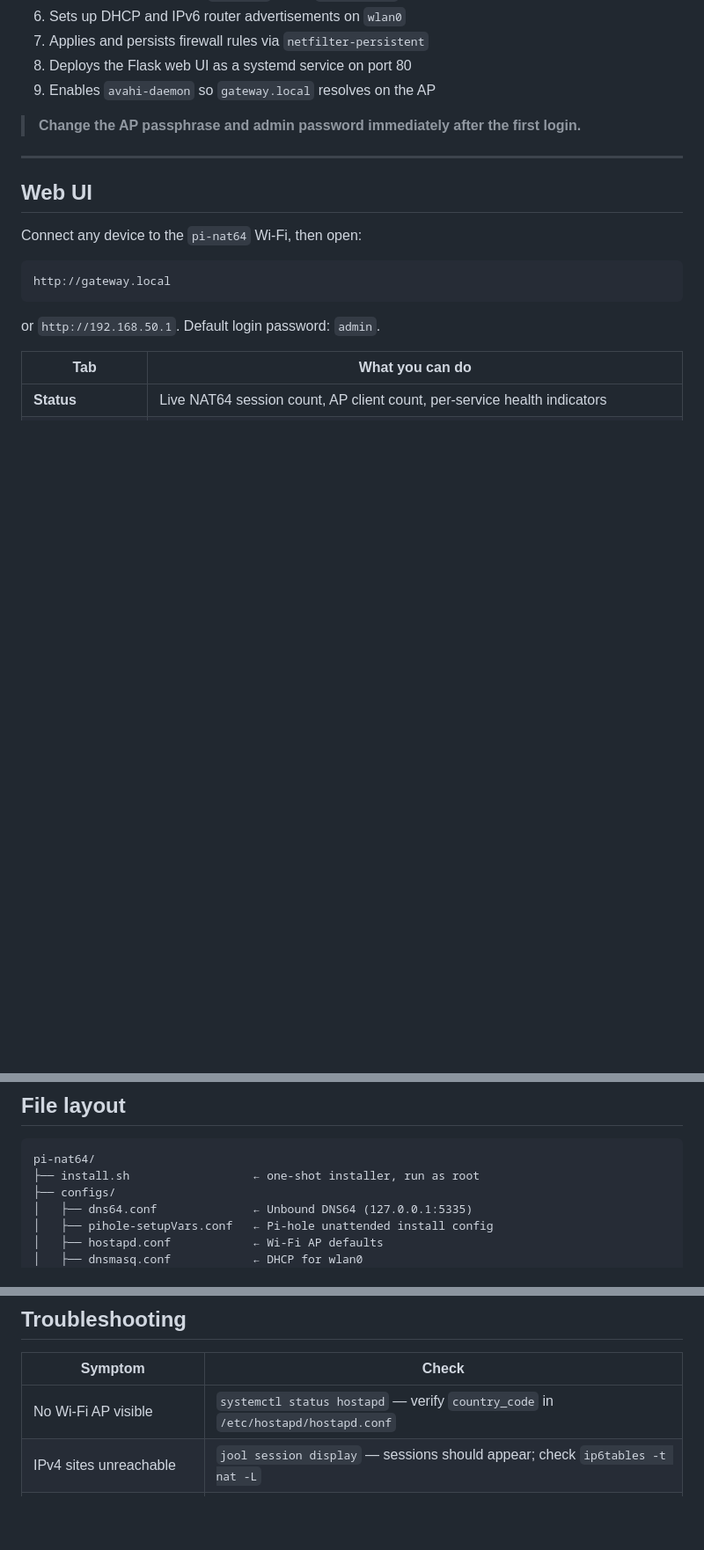
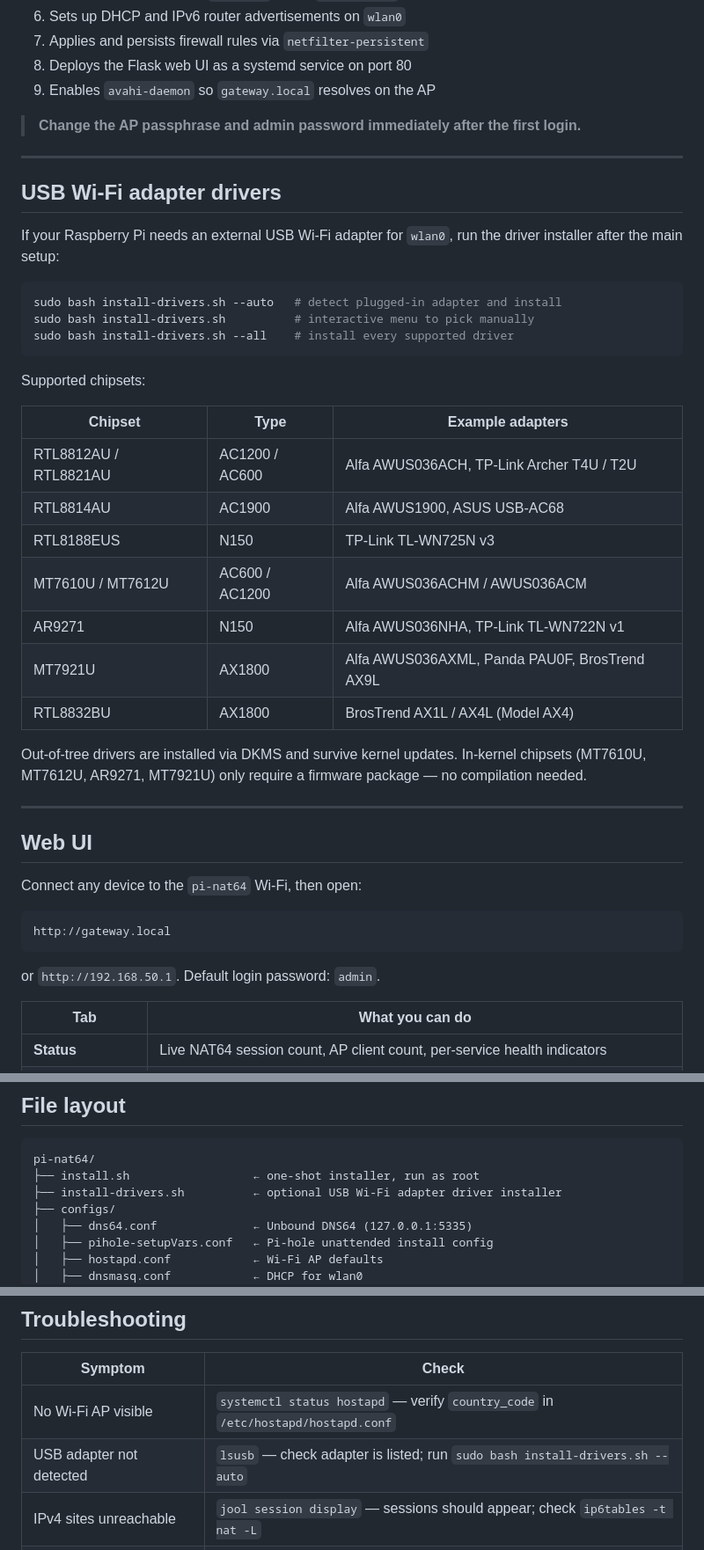
Before and after one commit to ALQU-IT/pi-nat64, a Markdown page: README.md, 3 parts joined by grey strips. Shown at 88% size. Rendered like a GitHub page; blank space fills up the shorter version.

Commit message:
update README — add USB Wi-Fi adapter driver section and install-drivers.sh
Documents all supported chipsets (RTL8812AU/8821AU, RTL8814AU,
RTL8188EUS, MT7610U/7612U, AR9271, MT7921U, RTL8832BU/BrosTrend AX4),
install-drivers.sh usage, adds it to the file layout, and adds a
USB adapter troubleshooting row.

https://claude.ai/code/session_01EBcP189dFwMPVZEqEzaXoc

````diff
--- a/README.md
+++ b/README.md
@@ -70,6 +70,32 @@ The installer handles everything:
 
 ---
 
+## USB Wi-Fi adapter drivers
+
+If your Raspberry Pi needs an external USB Wi-Fi adapter for `wlan0`, run the driver installer after the main setup:
+
+```bash
+sudo bash install-drivers.sh --auto   # detect plugged-in adapter and install
+sudo bash install-drivers.sh          # interactive menu to pick manually
+sudo bash install-drivers.sh --all    # install every supported driver
+```
+
+Supported chipsets:
+
+| Chipset | Type | Example adapters |
+|---------|------|-----------------|
+| RTL8812AU / RTL8821AU | AC1200 / AC600 | Alfa AWUS036ACH, TP-Link Archer T4U / T2U |
+| RTL8814AU | AC1900 | Alfa AWUS1900, ASUS USB-AC68 |
+| RTL8188EUS | N150 | TP-Link TL-WN725N v3 |
+| MT7610U / MT7612U | AC600 / AC1200 | Alfa AWUS036ACHM / AWUS036ACM |
+| AR9271 | N150 | Alfa AWUS036NHA, TP-Link TL-WN722N v1 |
+| MT7921U | AX1800 | Alfa AWUS036AXML, Panda PAU0F, BrosTrend AX9L |
+| RTL8832BU | AX1800 | BrosTrend AX1L / AX4L (Model AX4) |
+
+Out-of-tree drivers are installed via DKMS and survive kernel updates. In-kernel chipsets (MT7610U, MT7612U, AR9271, MT7921U) only require a firmware package — no compilation needed.
+
+---
+
 ## Web UI
 
 Connect any device to the `pi-nat64` Wi-Fi, then open:
@@ -109,6 +135,7 @@ or `http://192.168.50.1`. Default login password: `admin`.
 ```
 pi-nat64/
 ├── install.sh                  ← one-shot installer, run as root
+├── install-drivers.sh          ← optional USB Wi-Fi adapter driver installer
 ├── configs/
 │   ├── dns64.conf              ← Unbound DNS64 (127.0.0.1:5335)
 │   ├── pihole-setupVars.conf   ← Pi-hole unattended install config
@@ -167,6 +194,7 @@ dig @fd00::1 example.com AAAA
 | Symptom | Check |
 |---------|-------|
 | No Wi-Fi AP visible | `systemctl status hostapd` — verify `country_code` in `/etc/hostapd/hostapd.conf` |
+| USB adapter not detected | `lsusb` — check adapter is listed; run `sudo bash install-drivers.sh --auto` |
 | IPv4 sites unreachable | `jool session display` — sessions should appear; check `ip6tables -t nat -L` |
 | Ads still showing | `pihole status` — should say `active`; run `pihole -g` to refresh blocklists |
 | DNS not resolving | `dig @127.0.0.1 -p 5335 google.com AAAA` (Unbound); `dig @fd00::1 google.com AAAA` (Pi-hole) |
````
